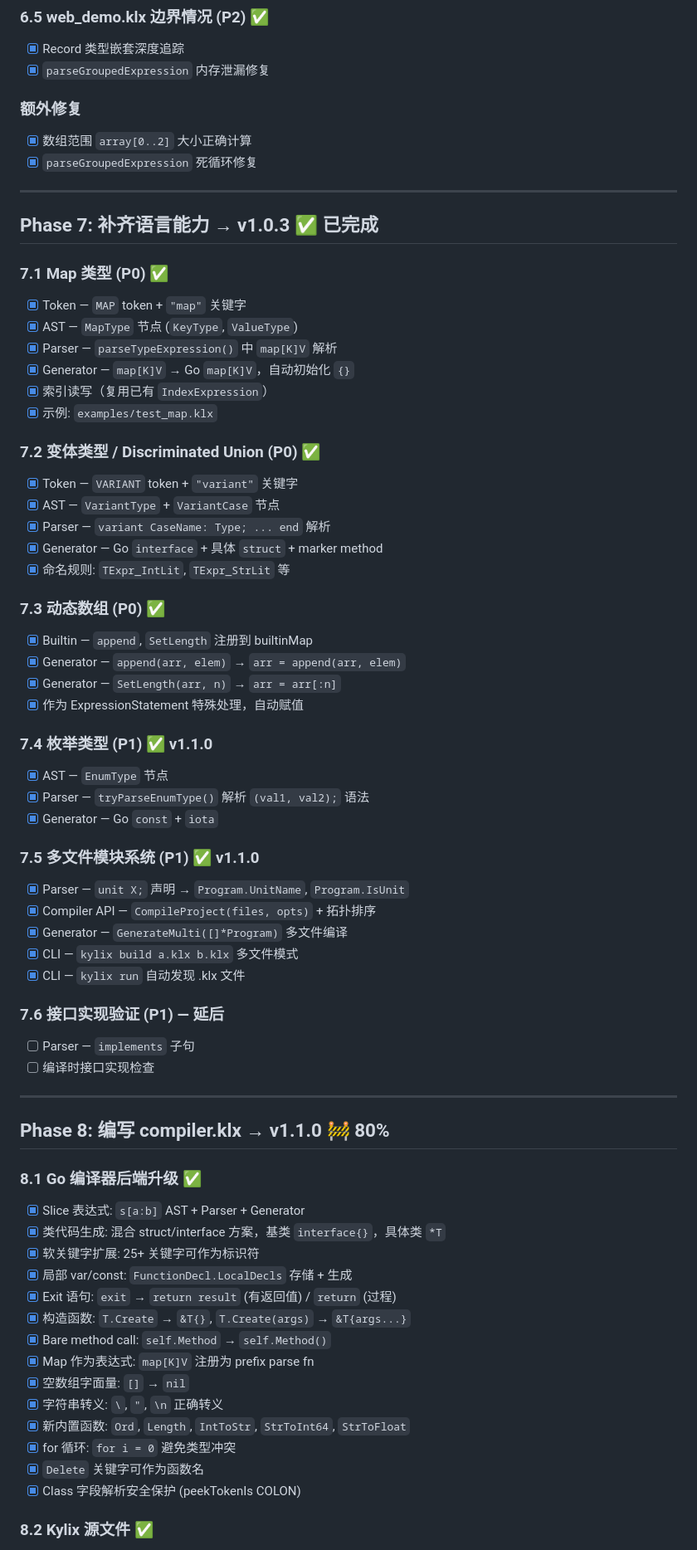
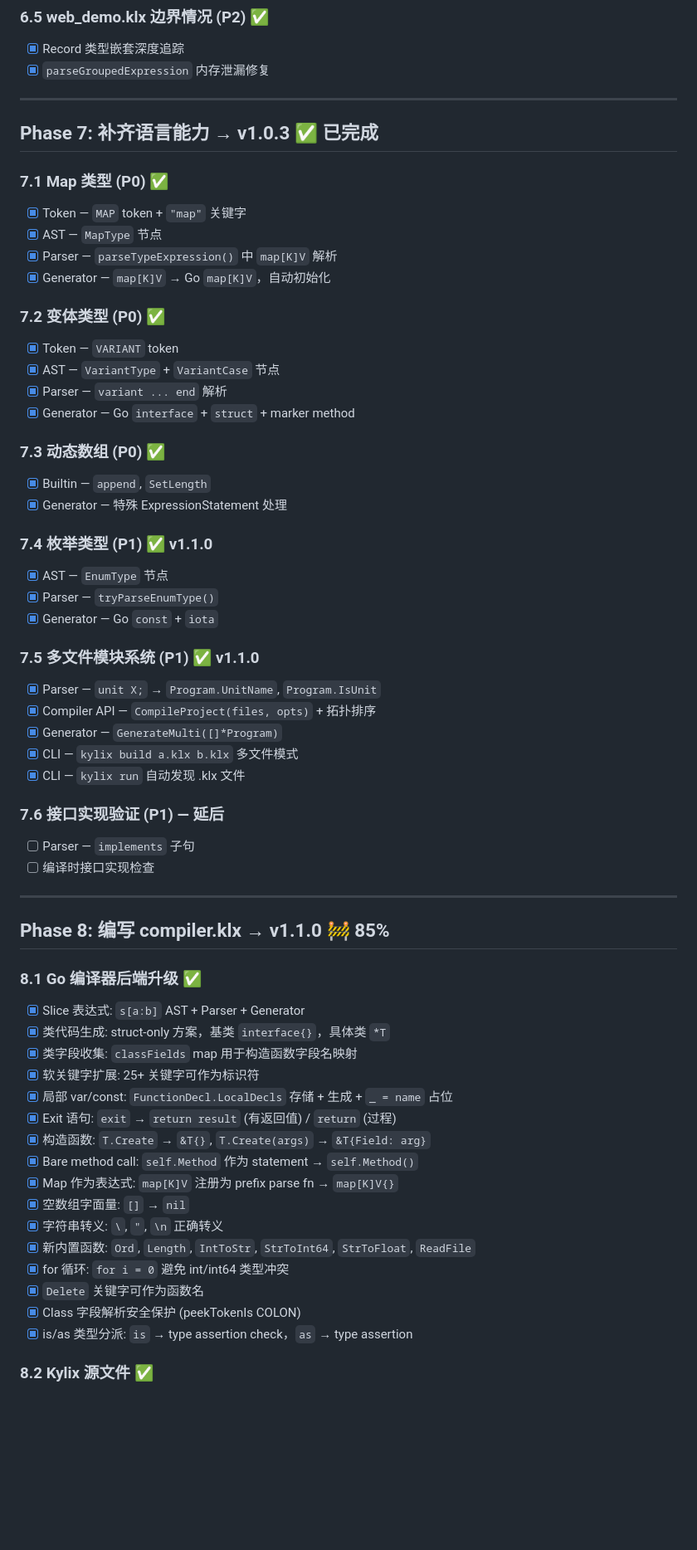
Before and after one commit to astra-zhao/kylix, a Markdown page: TASKS.md, the part around one of its changes. Shown at 83% size. GitHub-like rendering; blank space fills up the shorter version.

```diff
--- a/TASKS.md
+++ b/TASKS.md
@@ -40,11 +40,6 @@
 - [x] Record 类型嵌套深度追踪
 - [x] `parseGroupedExpression` 内存泄漏修复
 
-### 额外修复
-
-- [x] 数组范围 `array[0..2]` 大小正确计算
-- [x] `parseGroupedExpression` 死循环修复
-
 ---
 
 ## Phase 7: 补齐语言能力 → v1.0.3 ✅ 已完成
@@ -52,38 +47,33 @@
 ### 7.1 Map 类型 (P0) ✅
 
 - [x] Token — `MAP` token + `"map"` 关键字
-- [x] AST — `MapType` 节点 (`KeyType`, `ValueType`)
+- [x] AST — `MapType` 节点
 - [x] Parser — `parseTypeExpression()` 中 `map[K]V` 解析
-- [x] Generator — `map[K]V` → Go `map[K]V`，自动初始化 `{}`
-- [x] 索引读写（复用已有 `IndexExpression`）
-- [x] 示例: `examples/test_map.klx`
+- [x] Generator — `map[K]V` → Go `map[K]V`，自动初始化
 
-### 7.2 变体类型 / Discriminated Union (P0) ✅
+### 7.2 变体类型 (P0) ✅
 
-- [x] Token — `VARIANT` token + `"variant"` 关键字
+- [x] Token — `VARIANT` token
 - [x] AST — `VariantType` + `VariantCase` 节点
-- [x] Parser — `variant CaseName: Type; ... end` 解析
-- [x] Generator — Go `interface` + 具体 `struct` + marker method
-- [x] 命名规则: `TExpr_IntLit`, `TExpr_StrLit` 等
+- [x] Parser — `variant ... end` 解析
+- [x] Generator — Go `interface` + `struct` + marker method
 
 ### 7.3 动态数组 (P0) ✅
 
-- [x] Builtin — `append`, `SetLength` 注册到 builtinMap
-- [x] Generator — `append(arr, elem)` → `arr = append(arr, elem)`
-- [x] Generator — `SetLength(arr, n)` → `arr = arr[:n]`
-- [x] 作为 ExpressionStatement 特殊处理，自动赋值
+- [x] Builtin — `append`, `SetLength`
+- [x] Generator — 特殊 ExpressionStatement 处理
 
 ### 7.4 枚举类型 (P1) ✅ v1.1.0
 
 - [x] AST — `EnumType` 节点
-- [x] Parser — `tryParseEnumType()` 解析 `(val1, val2);` 语法
+- [x] Parser — `tryParseEnumType()`
 - [x] Generator — Go `const` + `iota`
 
 ### 7.5 多文件模块系统 (P1) ✅ v1.1.0
 
-- [x] Parser — `unit X;` 声明 → `Program.UnitName`, `Program.IsUnit`
+- [x] Parser — `unit X;` → `Program.UnitName`, `Program.IsUnit`
 - [x] Compiler API — `CompileProject(files, opts)` + 拓扑排序
-- [x] Generator — `GenerateMulti([]*Program)` 多文件编译
+- [x] Generator — `GenerateMulti([]*Program)`
 - [x] CLI — `kylix build a.klx b.klx` 多文件模式
 - [x] CLI — `kylix run` 自动发现 .klx 文件
 
@@ -94,24 +84,26 @@
 
 ---
 
-## Phase 8: 编写 compiler.klx → v1.1.0 🚧 80%
+## Phase 8: 编写 compiler.klx → v1.1.0 🚧 85%
 
 ### 8.1 Go 编译器后端升级 ✅
 
 - [x] Slice 表达式: `s[a:b]` AST + Parser + Generator
-- [x] 类代码生成: 混合 struct/interface 方案，基类 `interface{}`，具体类 `*T`
+- [x] 类代码生成: struct-only 方案，基类 `interface{}`，具体类 `*T`
+- [x] 类字段收集: `classFields` map 用于构造函数字段名映射
 - [x] 软关键字扩展: 25+ 关键字可作为标识符
-- [x] 局部 var/const: `FunctionDecl.LocalDecls` 存储 + 生成
+- [x] 局部 var/const: `FunctionDecl.LocalDecls` 存储 + 生成 + `_ = name` 占位
 - [x] Exit 语句: `exit` → `return result` (有返回值) / `return` (过程)
-- [x] 构造函数: `T.Create` → `&T{}`, `T.Create(args)` → `&T{args...}`
-- [x] Bare method call: `self.Method` → `self.Method()`
-- [x] Map 作为表达式: `map[K]V` 注册为 prefix parse fn
+- [x] 构造函数: `T.Create` → `&T{}`, `T.Create(args)` → `&T{Field: arg}`
+- [x] Bare method call: `self.Method` 作为 statement → `self.Method()`
+- [x] Map 作为表达式: `map[K]V` 注册为 prefix parse fn → `map[K]V{}`
 - [x] 空数组字面量: `[]` → `nil`
 - [x] 字符串转义: `\`, `"`, `\n` 正确转义
-- [x] 新内置函数: `Ord`, `Length`, `IntToStr`, `StrToInt64`, `StrToFloat`
-- [x] for 循环: `for i = 0` 避免类型冲突
+- [x] 新内置函数: `Ord`, `Length`, `IntToStr`, `StrToInt64`, `StrToFloat`, `ReadFile`
+- [x] for 循环: `for i = 0` 避免 int/int64 类型冲突
 - [x] `Delete` 关键字可作为函数名
 - [x] Class 字段解析安全保护 (peekTokenIs COLON)
+- [x] is/as 类型分派: `is` → type assertion check，`as` → type assertion
 
 ### 8.2 Kylix 源文件 ✅
 
```
Also changed, not shown: other parts of TASKS.md (+74 -21 lines), CHANGELOG.md (+39 -0 lines), ROADMAP.md (+62 -39 lines).
